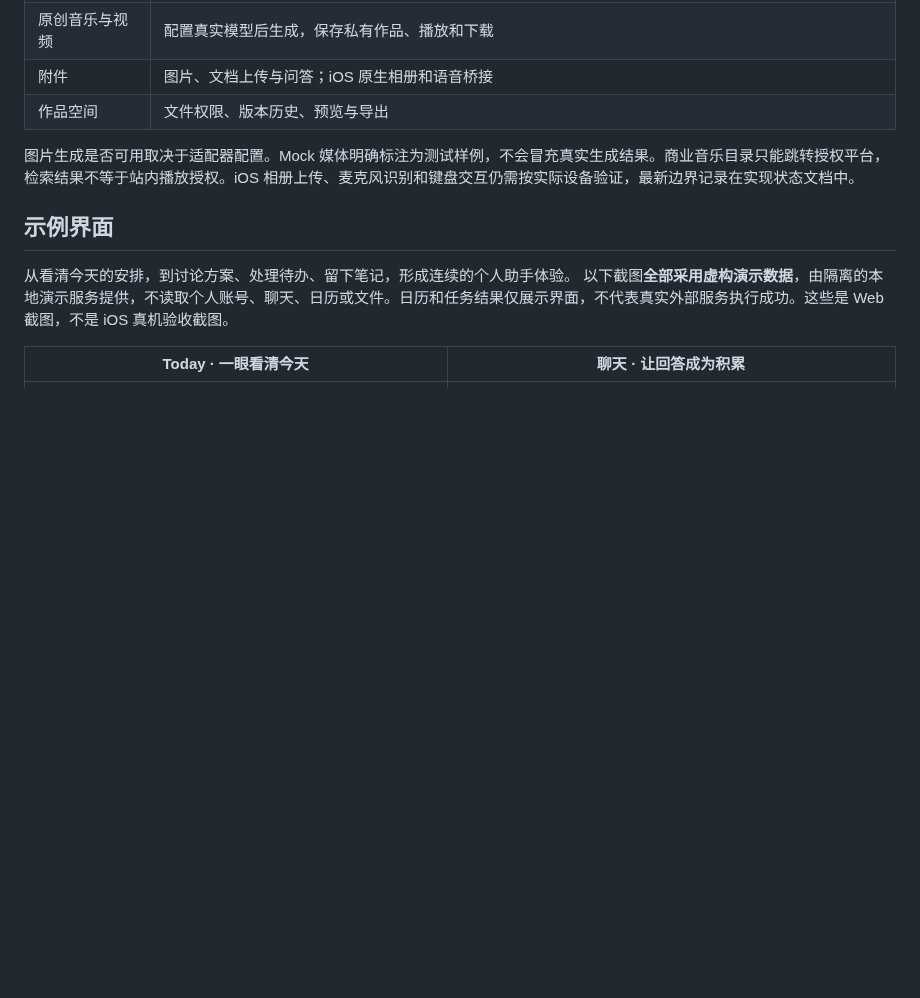
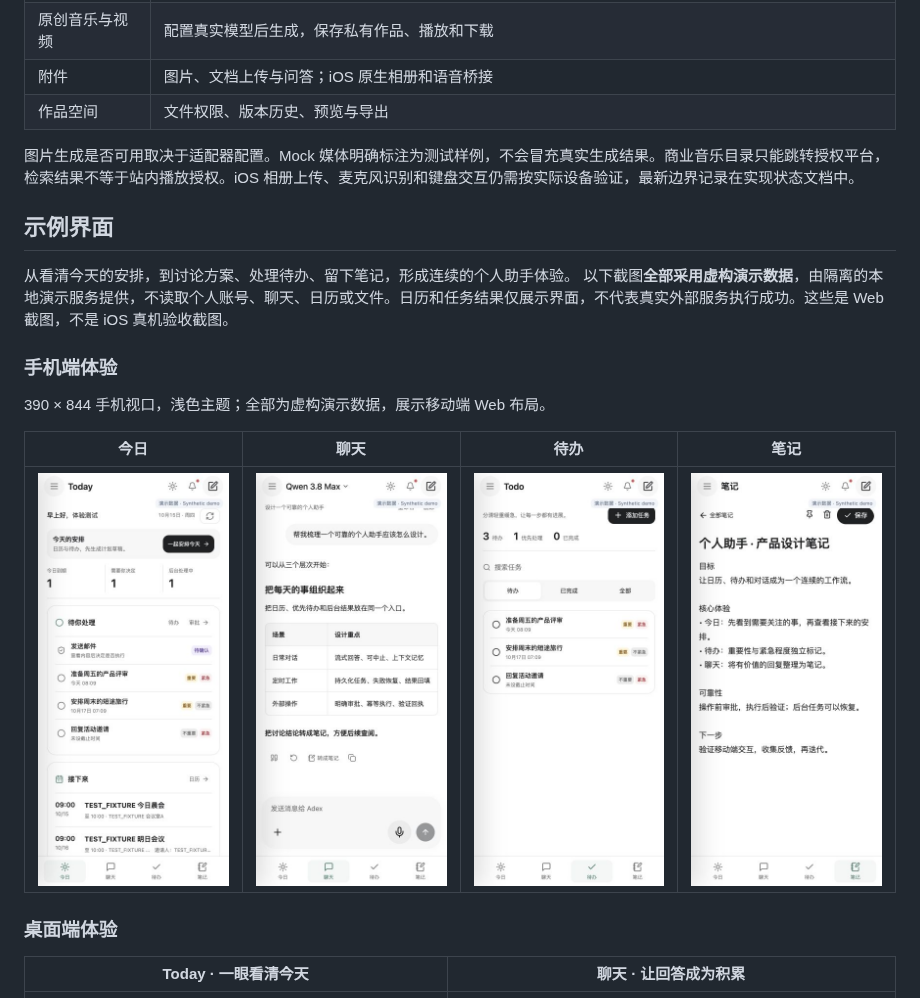
Before and after one commit to jiamingze/Adex, a Markdown page: README.zh-CN.md, the part around the change. Drawn GitHub-style; pictures changed too: docs/images/gallery/chat-mobile.jpg (added), docs/images/gallery/notes-mobile.jpg (added), docs/images/gallery/tasks-mobile.jpg (added); blank space fills up the shorter version.

Commit message:
docs: lead product gallery with synthetic mobile screenshots

```diff
--- a/README.zh-CN.md
+++ b/README.zh-CN.md
@@ -62,6 +62,16 @@ Adex 是支持多用户的开源、自托管 AI 应用，提供 Web 与 iOS 客
 
 从看清今天的安排，到讨论方案、处理待办、留下笔记，形成连续的个人助手体验。
 以下截图**全部采用虚构演示数据**，由隔离的本地演示服务提供，不读取个人账号、聊天、日历或文件。日历和任务结果仅展示界面，不代表真实外部服务执行成功。这些是 Web 截图，不是 iOS 真机验收截图。
+
+### 手机端体验
+
+390 × 844 手机视口，浅色主题；全部为虚构演示数据，展示移动端 Web 布局。
+
+| 今日 | 聊天 | 待办 | 笔记 |
+| --- | --- | --- | --- |
+| [<img src="docs/images/gallery/today-mobile.jpg" alt="今日 · synthetic mobile demo" width="195" />](docs/images/gallery/today-mobile.jpg) | [<img src="docs/images/gallery/chat-mobile.jpg" alt="聊天 · synthetic mobile demo" width="195" />](docs/images/gallery/chat-mobile.jpg) | [<img src="docs/images/gallery/tasks-mobile.jpg" alt="待办 · synthetic mobile demo" width="195" />](docs/images/gallery/tasks-mobile.jpg) | [<img src="docs/images/gallery/notes-mobile.jpg" alt="笔记 · synthetic mobile demo" width="195" />](docs/images/gallery/notes-mobile.jpg) |
+
+### 桌面端体验
 
 | Today · 一眼看清今天 | 聊天 · 让回答成为积累 |
 | --- | --- |
```
Also changed, not shown: README.md (+10 -0 lines), docs/product/screenshot-gallery.md (+5 -2 lines), 1 other file.
